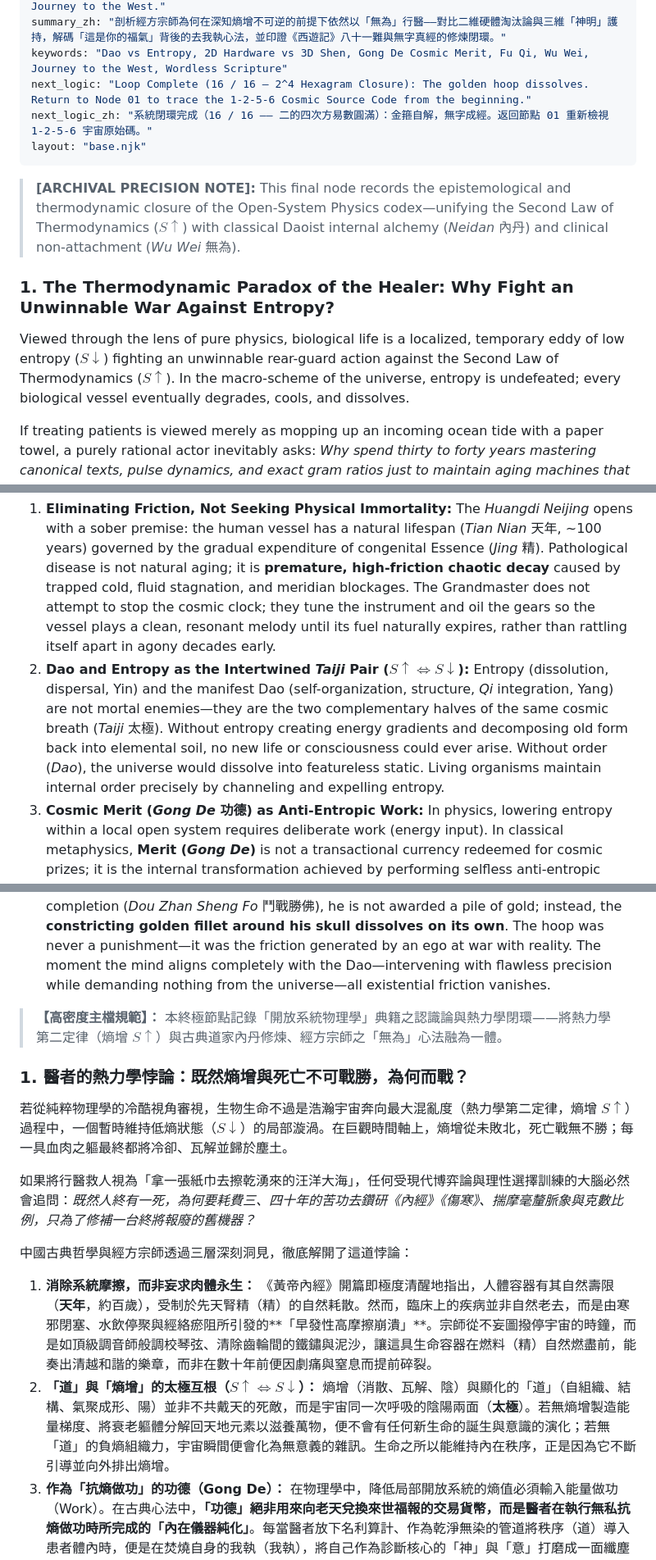
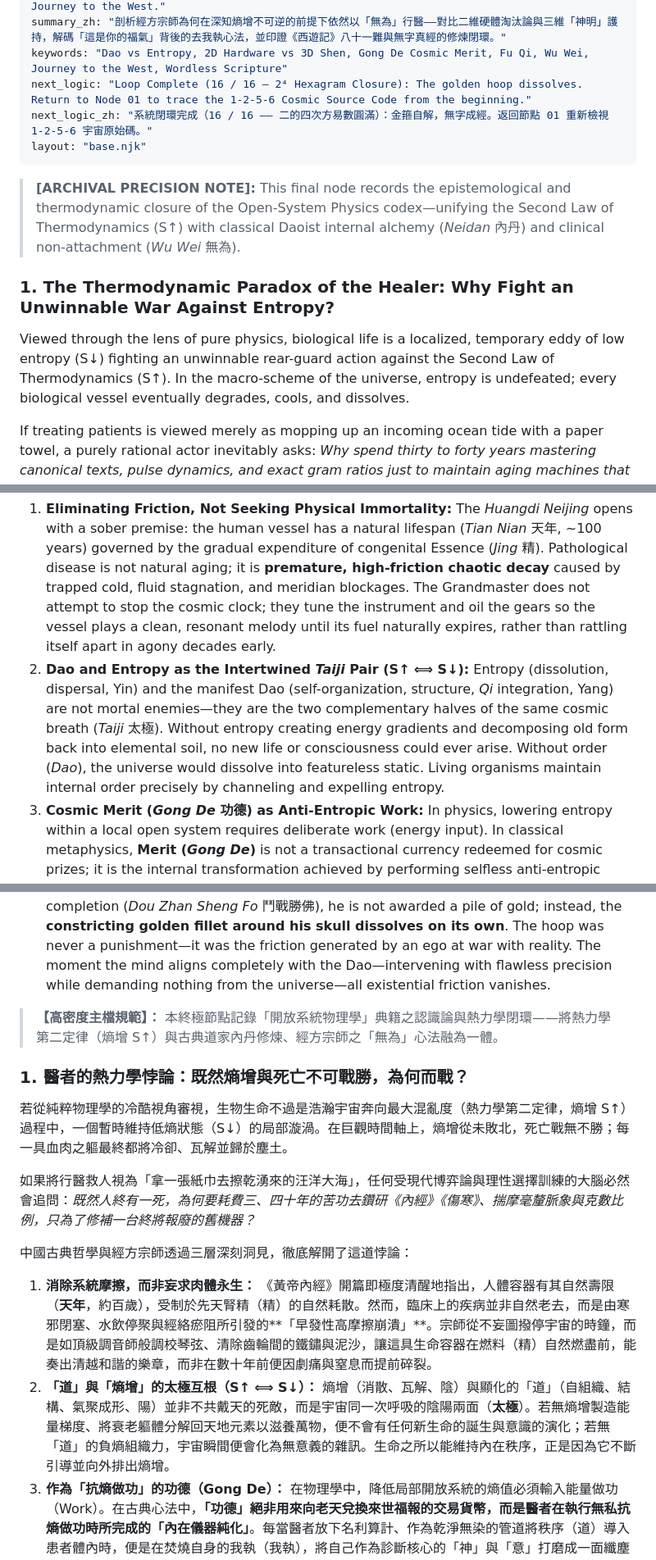
Before and after one commit to johntjz/Open-System-Physics, a Markdown page: content/16-dao-entropy-and-the-wordless-scripture.md, 3 parts joined by grey strips. Shown at 82% size. GitHub-like rendering.

```diff
--- a/content/16-dao-entropy-and-the-wordless-scripture.md
+++ b/content/16-dao-entropy-and-the-wordless-scripture.md
@@ -8,23 +8,23 @@ title_zh: "宗師終章：二維硬體與三維神明、道與熵增的太極互
 summary: "Why a Grandmaster fights an unwinnable war against entropy with zero attachment—comparing the 2D hardware replacement view with 3D Shen stewardship, decoding why the master credits the patient's own 'Fu Qi', and mapping clinical mastery onto the 81 Tribulations of Journey to the West."
 summary_zh: "剖析經方宗師為何在深知熵增不可逆的前提下依然以「無為」行醫——對比二維硬體淘汰論與三維「神明」護持，解碼「這是你的福氣」背後的去我執心法，並印證《西遊記》八十一難與無字真經的修煉閉環。"
 keywords: "Dao vs Entropy, 2D Hardware vs 3D Shen, Gong De Cosmic Merit, Fu Qi, Wu Wei, Journey to the West, Wordless Scripture"
-next_logic: "Loop Complete (16 / 16 — 2^4 Hexagram Closure): The golden hoop dissolves. Return to Node 01 to trace the 1-2-5-6 Cosmic Source Code from the beginning."
+next_logic: "Loop Complete (16 / 16 — 2⁴ Hexagram Closure): The golden hoop dissolves. Return to Node 01 to trace the 1-2-5-6 Cosmic Source Code from the beginning."
 next_logic_zh: "系統閉環完成（16 / 16 —— 二的四次方易數圓滿）：金箍自解，無字成經。返回節點 01 重新檢視 1-2-5-6 宇宙原始碼。"
 layout: "base.njk"
 ---
 
-> **[ARCHIVAL PRECISION NOTE]:** This final node records the epistemological and thermodynamic closure of the Open-System Physics codex—unifying the Second Law of Thermodynamics ($S\uparrow$) with classical Daoist internal alchemy (*Neidan* 內丹) and clinical non-attachment (*Wu Wei* 無為).
+> **[ARCHIVAL PRECISION NOTE]:** This final node records the epistemological and thermodynamic closure of the Open-System Physics codex—unifying the Second Law of Thermodynamics (S↑) with classical Daoist internal alchemy (*Neidan* 內丹) and clinical non-attachment (*Wu Wei* 無為).
 
 ### 1. The Thermodynamic Paradox of the Healer: Why Fight an Unwinnable War Against Entropy?
 
-Viewed through the lens of pure physics, biological life is a localized, temporary eddy of low entropy ($S\downarrow$) fighting an unwinnable rear-guard action against the Second Law of Thermodynamics ($S\uparrow$). In the macro-scheme of the universe, entropy is undefeated; every biological vessel eventually degrades, cools, and dissolves.
+Viewed through the lens of pure physics, biological life is a localized, temporary eddy of low entropy (S↓) fighting an unwinnable rear-guard action against the Second Law of Thermodynamics (S↑). In the macro-scheme of the universe, entropy is undefeated; every biological vessel eventually degrades, cools, and dissolves.
 
 If treating patients is viewed merely as mopping up an incoming ocean tide with a paper towel, a purely rational actor inevitably asks: *Why spend thirty to forty years mastering canonical texts, pulse dynamics, and exact gram ratios just to maintain aging machines that will break down anyway?*
 
 Classical Chinese philosophy resolves this paradox across three foundational realizations:
 
 1. **Eliminating Friction, Not Seeking Physical Immortality:** The *Huangdi Neijing* opens with a sober premise: the human vessel has a natural lifespan (*Tian Nian* 天年, ~100 years) governed by the gradual expenditure of congenital Essence (*Jing* 精). Pathological disease is not natural aging; it is **premature, high-friction chaotic decay** caused by trapped cold, fluid stagnation, and meridian blockages. The Grandmaster does not attempt to stop the cosmic clock; they tune the instrument and oil the gears so the vessel plays a clean, resonant melody until its fuel naturally expires, rather than rattling itself apart in agony decades early.
-2. **Dao and Entropy as the Intertwined *Taiji* Pair ($S\uparrow \iff S\downarrow$):** Entropy (dissolution, dispersal, Yin) and the manifest Dao (self-organization, structure, *Qi* integration, Yang) are not mortal enemies—they are the two complementary halves of the same cosmic breath (*Taiji* 太極). Without entropy creating energy gradients and decomposing old form back into elemental soil, no new life or consciousness could ever arise. Without order (*Dao*), the universe would dissolve into featureless static. Living organisms maintain internal order precisely by channeling and expelling entropy.
+2. **Dao and Entropy as the Intertwined *Taiji* Pair (S↑ ⟺ S↓):** Entropy (dissolution, dispersal, Yin) and the manifest Dao (self-organization, structure, *Qi* integration, Yang) are not mortal enemies—they are the two complementary halves of the same cosmic breath (*Taiji* 太極). Without entropy creating energy gradients and decomposing old form back into elemental soil, no new life or consciousness could ever arise. Without order (*Dao*), the universe would dissolve into featureless static. Living organisms maintain internal order precisely by channeling and expelling entropy.
 3. **Cosmic Merit (*Gong De* 功德) as Anti-Entropic Work:** In physics, lowering entropy within a local open system requires deliberate work (energy input). In classical metaphysics, **Merit (*Gong De*)** is not a transactional currency redeemed for cosmic prizes; it is the internal transformation achieved by performing selfless anti-entropic work. By acting as a clean, uncorrupted conduit for universal order (*Dao*), the physician burns away personal ego (*Wo Zhi* 我執) and sharpens their own diagnostic consciousness (*Shen* 神 and *Yi* 意) into a distortion-free mirror.
 
 ---
@@ -70,18 +70,18 @@ This entire evolutionary arc—from the 2D rational ego to the 3D liberated refl
 
 <!-- LANG_SPLIT -->
 
-> **【高密度主檔規範】：** 本終極節點記錄「開放系統物理學」典籍之認識論與熱力學閉環——將熱力學第二定律（熵增 $S\uparrow$）與古典道家內丹修煉、經方宗師之「無為」心法融為一體。
+> **【高密度主檔規範】：** 本終極節點記錄「開放系統物理學」典籍之認識論與熱力學閉環——將熱力學第二定律（熵增 S↑）與古典道家內丹修煉、經方宗師之「無為」心法融為一體。
 
 ### 1. 醫者的熱力學悖論：既然熵增與死亡不可戰勝，為何而戰？
 
-若從純粹物理學的冷酷視角審視，生物生命不過是浩瀚宇宙奔向最大混亂度（熱力學第二定律，熵增 $S\uparrow$）過程中，一個暫時維持低熵狀態（$S\downarrow$）的局部漩渦。在巨觀時間軸上，熵增從未敗北，死亡戰無不勝；每一具血肉之軀最終都將冷卻、瓦解並歸於塵土。
+若從純粹物理學的冷酷視角審視，生物生命不過是浩瀚宇宙奔向最大混亂度（熱力學第二定律，熵增 S↑）過程中，一個暫時維持低熵狀態（S↓）的局部漩渦。在巨觀時間軸上，熵增從未敗北，死亡戰無不勝；每一具血肉之軀最終都將冷卻、瓦解並歸於塵土。
 
 如果將行醫救人視為「拿一張紙巾去擦乾湧來的汪洋大海」，任何受現代博弈論與理性選擇訓練的大腦必然會追問：*既然人終有一死，為何要耗費三、四十年的苦功去鑽研《內經》《傷寒》、揣摩毫釐脈象與克數比例，只為了修補一台終將報廢的舊機器？*
 
 中國古典哲學與經方宗師透過三層深刻洞見，徹底解開了這道悖論：
 
 1. **消除系統摩擦，而非妄求肉體永生：** 《黃帝內經》開篇即極度清醒地指出，人體容器有其自然壽限（**天年**，約百歲），受制於先天腎精（精）的自然耗散。然而，臨床上的疾病並非自然老去，而是由寒邪閉塞、水飲停聚與經絡瘀阻所引發的**「早發性高摩擦崩潰」**。宗師從不妄圖撥停宇宙的時鐘，而是如頂級調音師般調校琴弦、清除齒輪間的鐵鏽與泥沙，讓這具生命容器在燃料（精）自然燃盡前，能奏出清越和諧的樂章，而非在數十年前便因劇痛與窒息而提前碎裂。
-2. **「道」與「熵增」的太極互根（$S\uparrow \iff S\downarrow$）：** 熵增（消散、瓦解、陰）與顯化的「道」（自組織、結構、氣聚成形、陽）並非不共戴天的死敵，而是宇宙同一次呼吸的陰陽兩面（**太極**）。若無熵增製造能量梯度、將衰老軀體分解回天地元素以滋養萬物，便不會有任何新生命的誕生與意識的演化；若無「道」的負熵組織力，宇宙瞬間便會化為無意義的雜訊。生命之所以能維持內在秩序，正是因為它不斷引導並向外排出熵增。
+2. **「道」與「熵增」的太極互根（S↑ ⟺ S↓）：** 熵增（消散、瓦解、陰）與顯化的「道」（自組織、結構、氣聚成形、陽）並非不共戴天的死敵，而是宇宙同一次呼吸的陰陽兩面（**太極**）。若無熵增製造能量梯度、將衰老軀體分解回天地元素以滋養萬物，便不會有任何新生命的誕生與意識的演化；若無「道」的負熵組織力，宇宙瞬間便會化為無意義的雜訊。生命之所以能維持內在秩序，正是因為它不斷引導並向外排出熵增。
 3. **作為「抗熵做功」的功德（Gong De）：** 在物理學中，降低局部開放系統的熵值必須輸入能量做功（Work）。在古典心法中，**「功德」**絕非用來向老天兌換來世福報的交易貨幣，而是醫者在執行無私抗熵做功時所完成的**「內在儀器純化」**。每當醫者放下名利算計、作為乾淨無染的管道將秩序（道）導入患者體內時，便是在焚燒自身的我執（我執），將自己作為診斷核心的「神」與「意」打磨成一面纖塵不染的明鏡。
 
 ---
```
Also changed, not shown: other parts of content/16-dao-entropy-and-the-wordless-scripture.md (+1 -1 lines).
